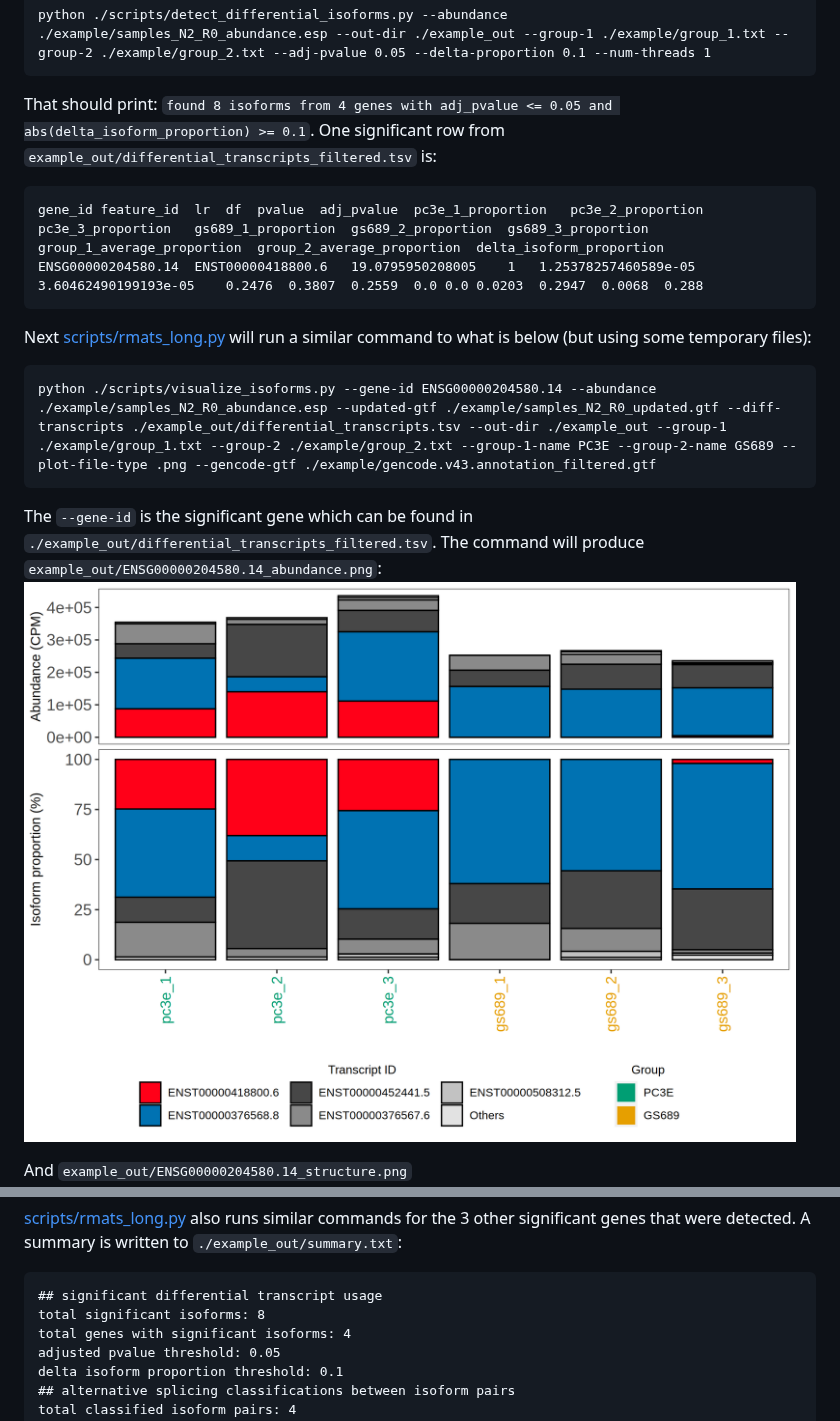
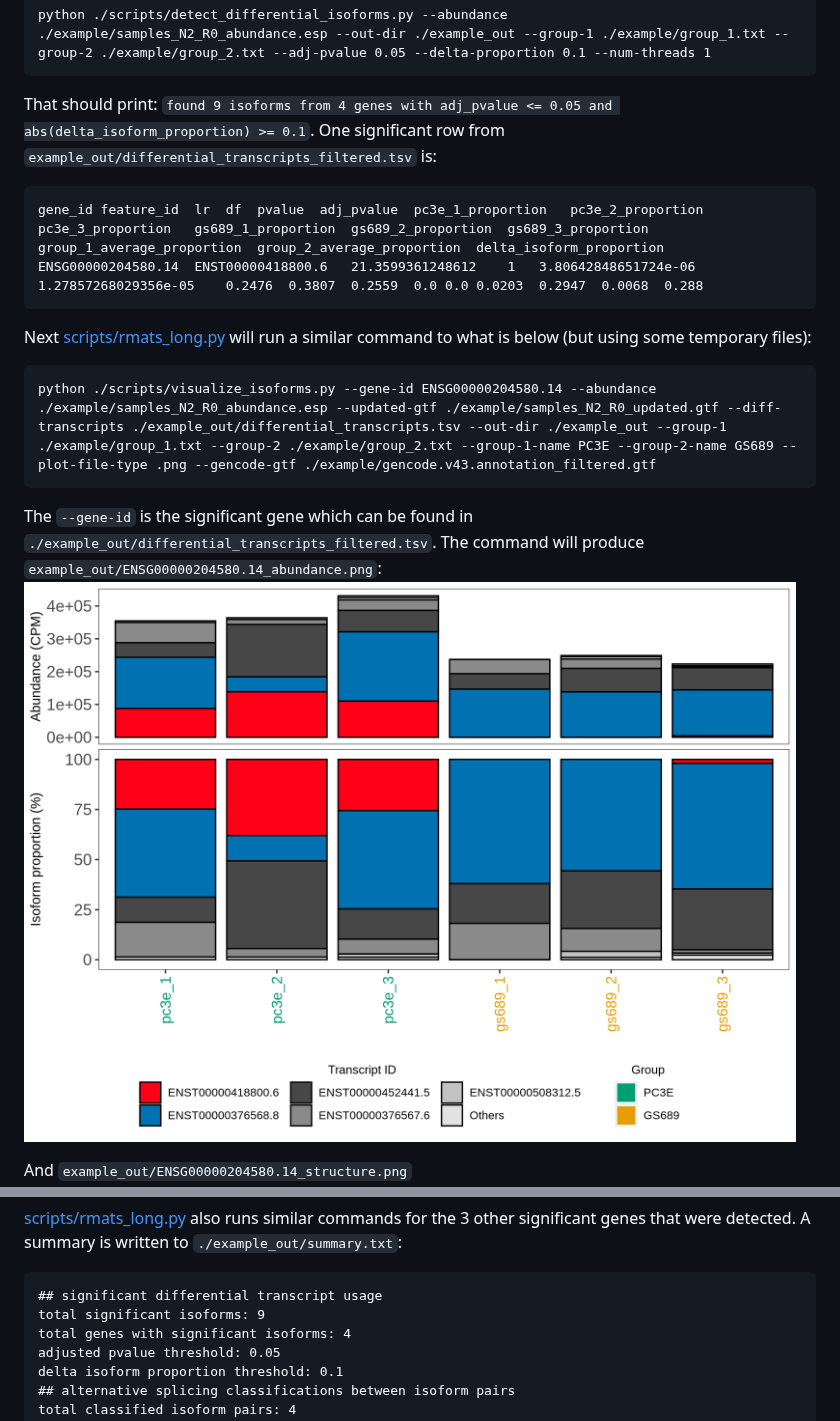
Before and after one commit to Xinglab/rMATS-long, a Markdown page: README.md, 2 parts joined by grey strips. Drawn GitHub-style; pictures changed too: example_out/ENSG00000204580.14_abundance.png.

````diff
--- a/README.md
+++ b/README.md
@@ -374,10 +374,10 @@ python ./scripts/rmats_long.py --abundance ./example/samples_N2_R0_abundance.esp
 python ./scripts/detect_differential_isoforms.py --abundance ./example/samples_N2_R0_abundance.esp --out-dir ./example_out --group-1 ./example/group_1.txt --group-2 ./example/group_2.txt --adj-pvalue 0.05 --delta-proportion 0.1 --num-threads 1
 ```
 
-That should print: `found 8 isoforms from 4 genes with adj_pvalue <= 0.05 and abs(delta_isoform_proportion) >= 0.1`. One significant row from `example_out/differential_transcripts_filtered.tsv` is:
+That should print: `found 9 isoforms from 4 genes with adj_pvalue <= 0.05 and abs(delta_isoform_proportion) >= 0.1`. One significant row from `example_out/differential_transcripts_filtered.tsv` is:
 ```
 gene_id	feature_id	lr	df	pvalue	adj_pvalue	pc3e_1_proportion	pc3e_2_proportion	pc3e_3_proportion	gs689_1_proportion	gs689_2_proportion	gs689_3_proportion	group_1_average_proportion	group_2_average_proportion	delta_isoform_proportion
-ENSG00000204580.14	ENST00000418800.6	19.0795950208005	1	1.25378257460589e-05	3.60462490199193e-05	0.2476	0.3807	0.2559	0.0	0.0	0.0203	0.2947	0.0068	0.288
+ENSG00000204580.14	ENST00000418800.6	21.3599361248612	1	3.80642848651724e-06	1.27857268029356e-05	0.2476	0.3807	0.2559	0.0	0.0	0.0203	0.2947	0.0068	0.288
 ```
 
 Next [scripts/rmats_long.py](scripts/rmats_long.py) will run a similar command to what is below (but using some temporary files):
@@ -410,7 +410,7 @@ ENST00000418800.6	ENST00000376568.8	SE	chr6:30895404:30895514:+
 [scripts/rmats_long.py](scripts/rmats_long.py) also runs similar commands for the 3 other significant genes that were detected. A summary is written to `./example_out/summary.txt`:
 ```
 ## significant differential transcript usage
-total significant isoforms: 8
+total significant isoforms: 9
 total genes with significant isoforms: 4
 adjusted pvalue threshold: 0.05
 delta isoform proportion threshold: 0.1
````
Also changed, not shown: 4 other files.
